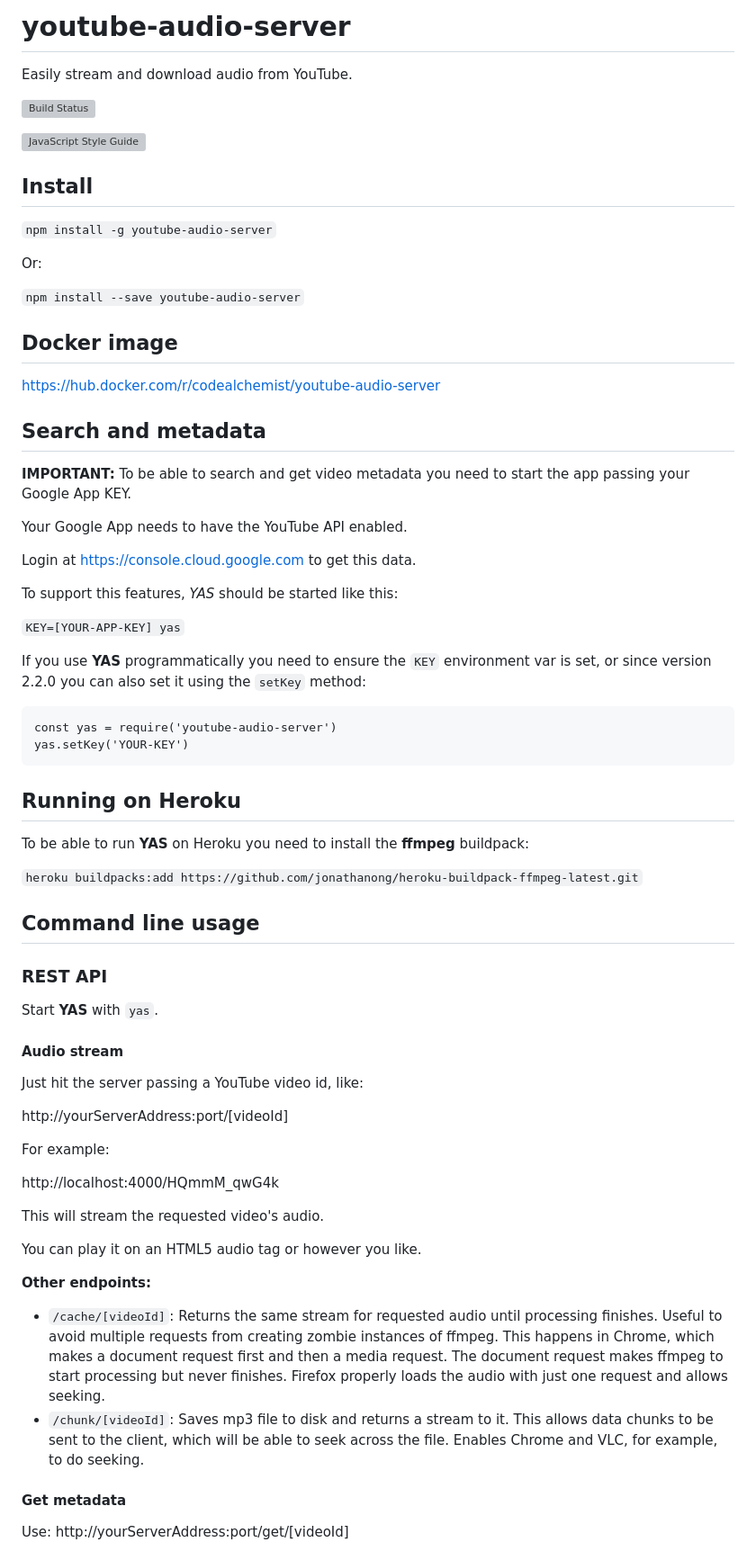
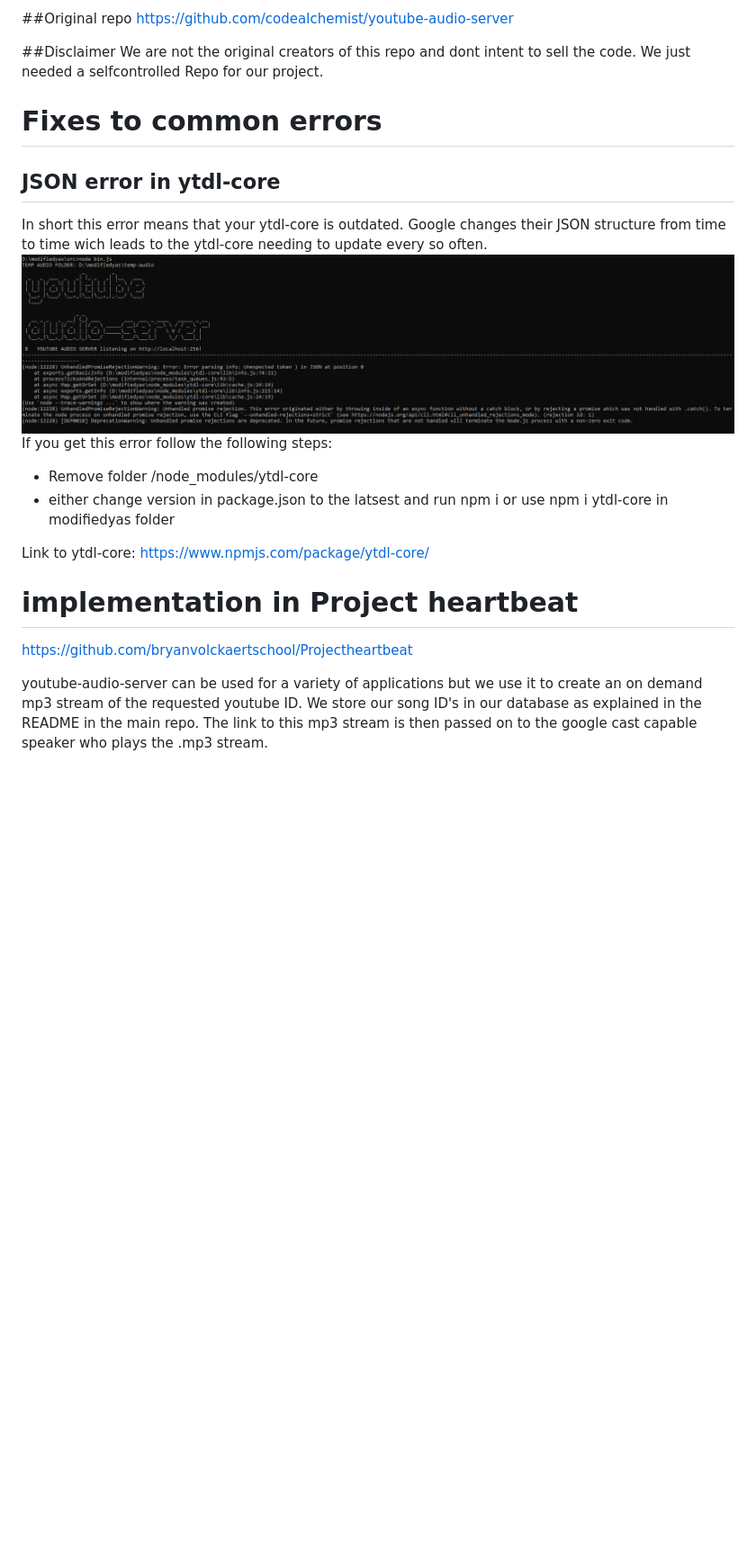
Before and after one commit to bryanvolckaertschool/modifiedyas, a Markdown page: README.md, the part around the change printed below. Shown: that part at 90% size. Drawn GitHub-style; pictures changed too: Images/common_error.png (added); blank space fills up the shorter version; grey boxes are pictures that could not be loaded.

Commit message:
Changes to readme to suit our project

````diff
--- a/README.md
+++ b/README.md
@@ -1,83 +1,23 @@
-# youtube-audio-server
+##Original repo
+https://github.com/codealchemist/youtube-audio-server
 
-Easily stream and download audio from YouTube.
+##Disclaimer
+We are not the original creators of this repo and dont intent to sell the code. We just needed a selfcontrolled Repo for our project.
 
-[![Build Status](https://travis-ci.org/codealchemist/youtube-audio-server.svg?branch=master)](https://travis-ci.org/codealchemist/youtube-audio-server)
+# Fixes to common errors
+## JSON error in ytdl-core
+In short this error means that your ytdl-core is outdated. Google changes their JSON structure from time to time wich leads to the ytdl-core needing to update every so often.
+![Common error](Images/common_error.png)
+If you get this error follow the following steps:
+  - Remove folder /node_modules/ytdl-core
+  - either change version in package.json to the latsest and run npm i or use npm i ytdl-core in modifiedyas folder
 
-[![JavaScript Style Guide](https://cdn.rawgit.com/feross/standard/master/badge.svg)](https://github.com/feross/standard)
+Link to ytdl-core: https://www.npmjs.com/package/ytdl-core/
 
-## Install
+# implementation in Project heartbeat
+https://github.com/bryanvolckaertschool/Projectheartbeat
 
-`npm install -g youtube-audio-server`
+youtube-audio-server can be used for a variety of applications but we use it to create an on demand mp3 stream of the requested youtube ID.
+We store our song ID's in our database as explained in the README in the main repo.
+The link to this mp3 stream is then passed on to the google cast capable speaker who plays the .mp3 stream.
 
-Or:
-
-`npm install --save youtube-audio-server`
-
-## Docker image
-
-https://hub.docker.com/r/codealchemist/youtube-audio-server
-
-## Search and metadata
-
-**IMPORTANT:** To be able to search and get video metadata you need to start the app passing your
-Google App KEY.
-
-Your Google App needs to have the YouTube API enabled.
-
-Login at https://console.cloud.google.com to get this data.
-
-To support this features, _YAS_ should be started like this:
-
-`KEY=[YOUR-APP-KEY] yas`
-
-If you use **YAS** programmatically you need to ensure the `KEY` environment var
-is set, or since version 2.2.0 you can also set it using the `setKey` method:
-
-```
-const yas = require('youtube-audio-server')
-yas.setKey('YOUR-KEY')
-```
-
-## Running on Heroku
-
-To be able to run **YAS** on Heroku you need to install the **ffmpeg** buildpack:
-
-`heroku buildpacks:add https://github.com/jonathanong/heroku-buildpack-ffmpeg-latest.git`
-
-## Command line usage
-
-### REST API
-
-Start **YAS** with `yas`.
-
-#### Audio stream
-
-Just hit the server passing a YouTube video id, like:
-
-http://yourServerAddress:port/[videoId]
-
-For example:
-
-http://localhost:4000/HQmmM_qwG4k
-
-This will stream the requested video's audio.
-
-You can play it on an HTML5 audio tag or however you like.
-
-**Other endpoints:**
-
-- `/cache/[videoId]`: Returns the same stream for requested audio
-  until processing finishes. Useful to avoid multiple requests from creating
-  zombie instances of ffmpeg. This happens in Chrome, which makes a document
-  request first and then a media request. The document request makes ffmpeg
-  to start processing but never finishes.
-  Firefox properly loads the audio with just one request and allows seeking.
-- `/chunk/[videoId]`: Saves mp3 file to disk and returns a stream to it.
-  This allows data chunks to be sent to the client, which will be able to seek
-  across the file. Enables Chrome and VLC, for example, to do seeking.
-
-#### Get metadata
-
-Use: http://yourServerAddress:port/get/[videoId]
-
````
Also changed, not shown: other parts of README.md (+3 -139 lines).
